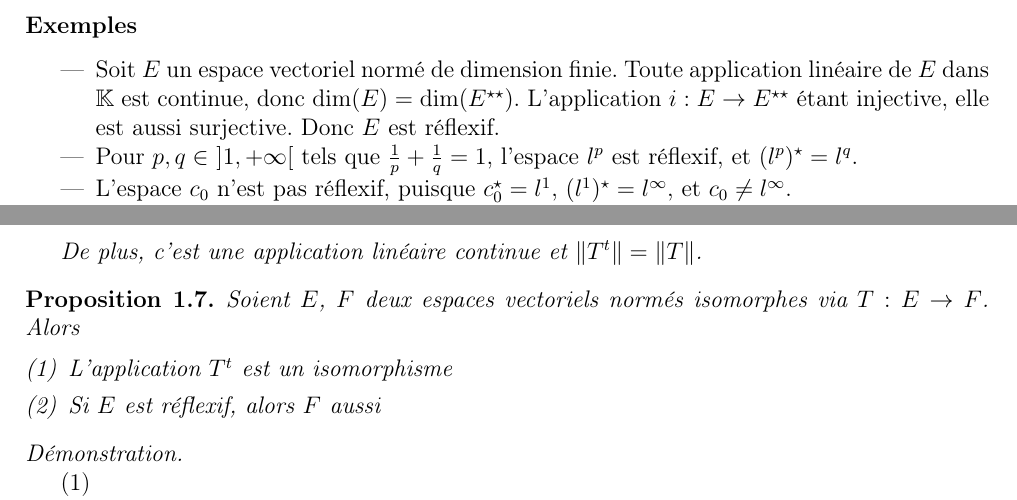
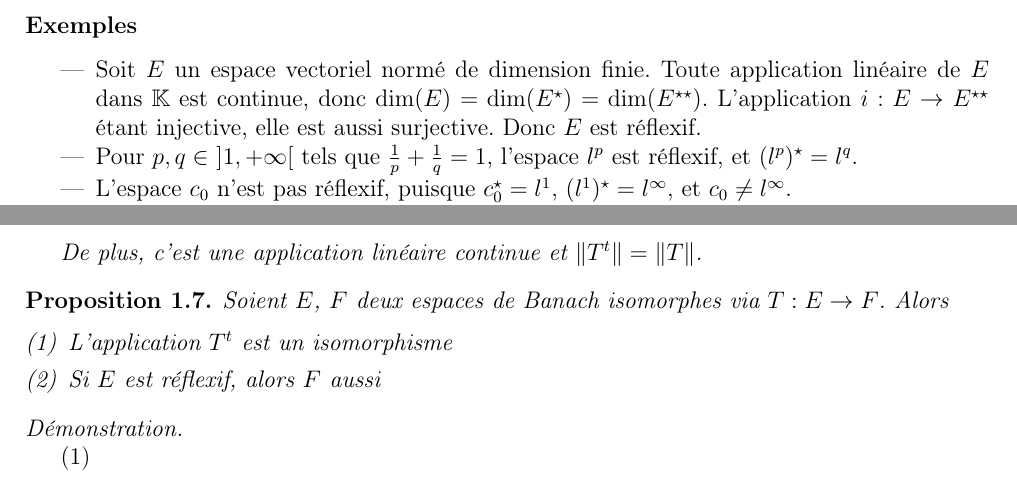
Before and after one commit to Spirou003/Memoire, a LaTeX document (reflexif.tex, which reads rappels/isodual.tex, rappels/reflexif.tex): two parts of page 3 of 5, joined at a grey line, cut so that both start at the same text. Compiled offline with LaTeX, dvips and Ghostscript; the source files are stored in an older character set and shown here as Unicode.

Commit message:
Erreurs de logique

```diff
--- a/rappels/isodual.tex
+++ b/rappels/isodual.tex
@@ -14,7 +14,7 @@ De plus, c'est une application linéaire continue et $\norme{\adj{T}}=\norme{T}$
 \end{Def}
 
 \begin{Prop}\label{isoreflex}
-Soient $E$, $F$ deux espaces vectoriels normés isomorphes via $T:E\maps F$. Alors
+Soient $E$, $F$ deux espaces de Banach isomorphes via $T:E\maps F$. Alors
 
 \begin{enumerate}[(1)]
 \item L'application $\adj{T}$ est un isomorphisme
--- a/rappels/reflexif.tex
+++ b/rappels/reflexif.tex
@@ -59,7 +59,7 @@ En effet, $i$ étant une bijection linéaire, $i^{-1}$ est aussi une bijection l
 
 \subsubsection*{Exemples}
 \begin{itemize}
-\item Soit $E$ un espace vectoriel normé de dimension finie. Toute application linéaire de $E$ dans $\mathbb{K}$ est continue, donc $\dim(E)=\dim(E\bidual)$. L'application $i:E\maps E\bidual$ étant injective, elle est aussi surjective. Donc $E$ est réflexif.
+\item Soit $E$ un espace vectoriel normé de dimension finie. Toute application linéaire de $E$ dans $\mathbb{K}$ est continue, donc $\dim(E)=\dim(E\dual)=\dim(E\bidual)$. L'application $i:E\maps E\bidual$ étant injective, elle est aussi surjective. Donc $E$ est réflexif.
 \item Pour $p, q\in~]1,+\infty[$ tels que $\frac{1}{p}+\frac{1}{q}=1$, l'espace $l^p$ est réflexif, et $(l^p)\dual=l^q$.
 \item L'espace $c_0$ n'est pas réflexif, puisque $c_0\dual=l^1$, $(l^1)\dual=l^\infty$, et $c_0\neq l^\infty$.
 \item L'espace $c_{00}$ n'est pas réflexif, puisqu'il n'est pas complet.
```
Also changed, not shown: rappels/propelem.tex (+1 -1 lines), rappels/isodual.tex (2 more changed lines).
